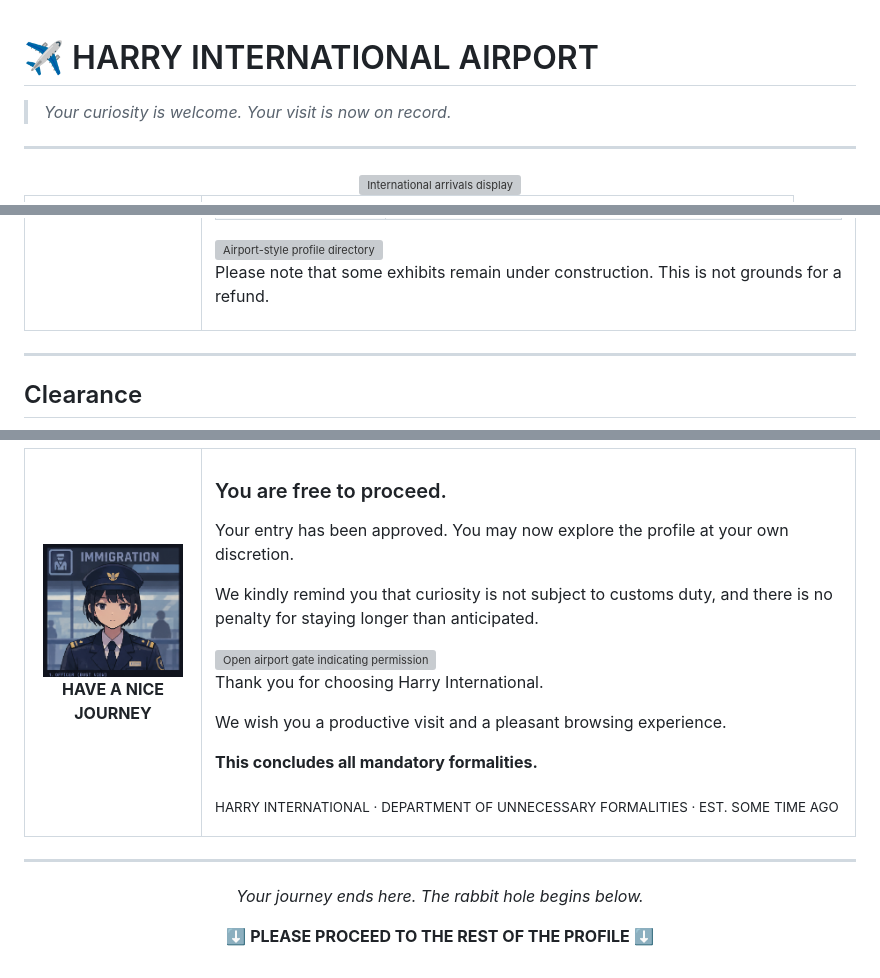
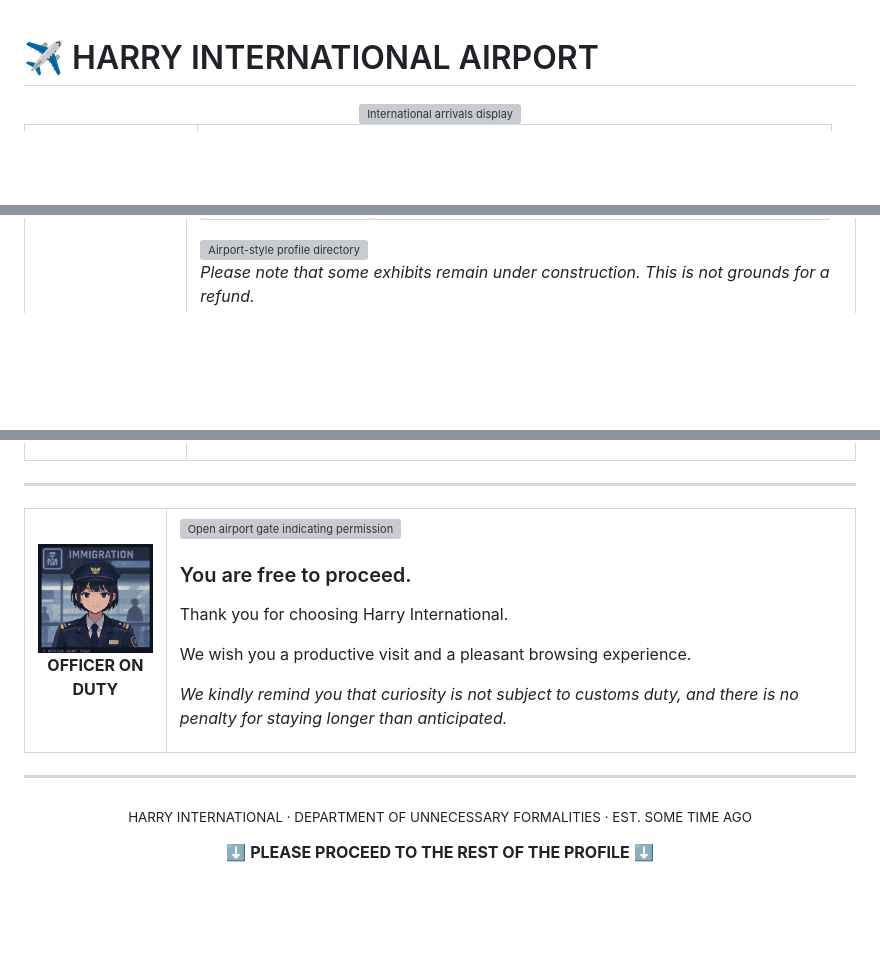
Before and after one commit to FPTSTUDEN/FPTSTUDEN, a Markdown page: README.md, 3 parts joined by grey strips. Drawn GitHub-style; blank space fills up the shorter version; grey boxes are pictures that could not be loaded.

Commit message:
simplify README, delete immigration counter section

```diff
--- a/README.md
+++ b/README.md
@@ -1,9 +1,4 @@
 # ✈️ HARRY INTERNATIONAL AIRPORT
-
-
-> *Your curiosity is welcome. Your visit is now on record.*
-
----
 
 <!-- ## 01 — Arrival Detected -->
 
@@ -121,7 +86,7 @@ This profile contains a selection of technical projects, infrastructure experime
 
 <img src="./public/directory-board.svg" alt="Airport-style profile directory" width="100%"/>
 
-Please note that some exhibits remain under construction. This is not grounds for a refund.
+*Please note that some exhibits remain under construction. This is not grounds for a refund.*
 
 </td>
 </tr>
@@ -129,8 +94,6 @@ Please note that some exhibits remain under construction. This is not grounds fo
 
 ---
 
-## Clearance
-
 <!-- AIRPORT ASSET: departure-gate.svg -->
 
 <table>
@@ -139,28 +102,25 @@ Please note that some exhibits remain under construction. This is not grounds fo
 
 <img src="./public/bust-view.png" alt="Immigration officer waving goodbye" width="140"/>
 
-**HAVE A NICE JOURNEY**
+**OFFICER ON DUTY**
 
 </td>
 <td valign="top">
 
-### You are free to proceed.
 
-Your entry has been approved. You may now explore the profile at your own discretion.
-
-We kindly remind you that curiosity is not subject to customs duty, and there is no penalty for staying longer than anticipated.
 
 <!-- AIRPORT ASSET: /assets/gate-open.svg -->
 
 <img src="./public/gate-open.svg" alt="Open airport gate indicating permission to proceed" width="100%"/>
 
+### You are free to proceed.
+
 Thank you for choosing Harry International.
 
 We wish you a productive visit and a pleasant browsing experience.
 
-**This concludes all mandatory formalities.**
+*We kindly remind you that curiosity is not subject to customs duty, and there is no penalty for staying longer than anticipated.*
 
-<sub>HARRY INTERNATIONAL · DEPARTMENT OF UNNECESSARY FORMALITIES · EST. SOME TIME AGO</sub>
 
 </td>
 </tr>
@@ -170,7 +130,7 @@ We wish you a productive visit and a pleasant browsing experience.
 
 <div align="center">
 
-*Your journey ends here. The rabbit hole begins below.*
+<sub>HARRY INTERNATIONAL · DEPARTMENT OF UNNECESSARY FORMALITIES · EST. SOME TIME AGO</sub>
 
 ⬇️ **PLEASE PROCEED TO THE REST OF THE PROFILE** ⬇️
 
```
Also changed, not shown: other parts of README.md (+9 -39 lines).
